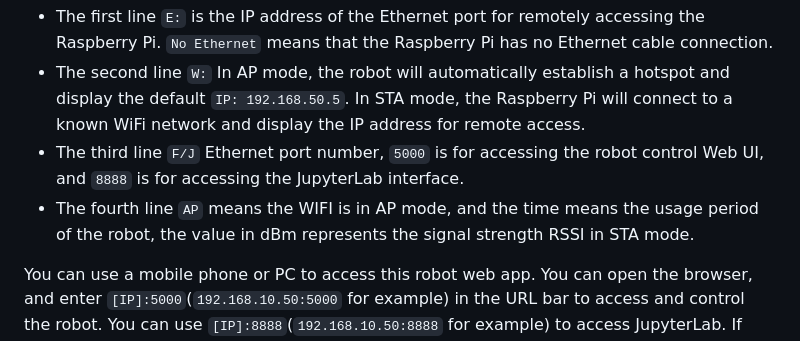
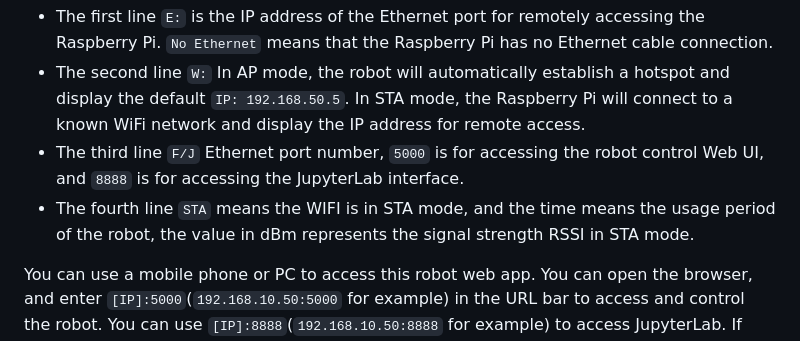
Before and after one commit to waveshareteam/ugv_rpi, a Markdown page: README.md, the part around the change. Drawn GitHub-style.

```diff
--- a/README.md
+++ b/README.md
@@ -75,7 +75,7 @@ After powering on the robot, the Raspberry Pi will automatically create a hotspo
 - The first line `E:` is the IP address of the Ethernet port for remotely accessing the Raspberry Pi. `No Ethernet` means that the Raspberry Pi has no Ethernet cable connection.
 - The second line `W:` In AP mode, the robot will automatically establish a hotspot and display the default `IP: 192.168.50.5`. In STA mode, the Raspberry Pi will connect to a known WiFi network and display the IP address for remote access.
 - The third line `F/J` Ethernet port number, `5000` is for accessing the robot control Web UI, and `8888` is for accessing the JupyterLab interface.
-- The fourth line `AP` means the WIFI is in AP mode, and the time means the usage period of the robot, the value in dBm represents the signal strength RSSI in STA mode.
+- The fourth line `STA` means the WIFI is in STA mode, and the time means the usage period of the robot, the value in dBm represents the signal strength RSSI in STA mode.
 
 You can use a mobile phone or PC to access this robot web app. You can open the browser, and enter `[IP]:5000`(`192.168.10.50:5000` for example) in the URL bar to access and control the robot.
 You can use `[IP]:8888`(`192.168.10.50:8888` for example) to access JupyterLab.
```
